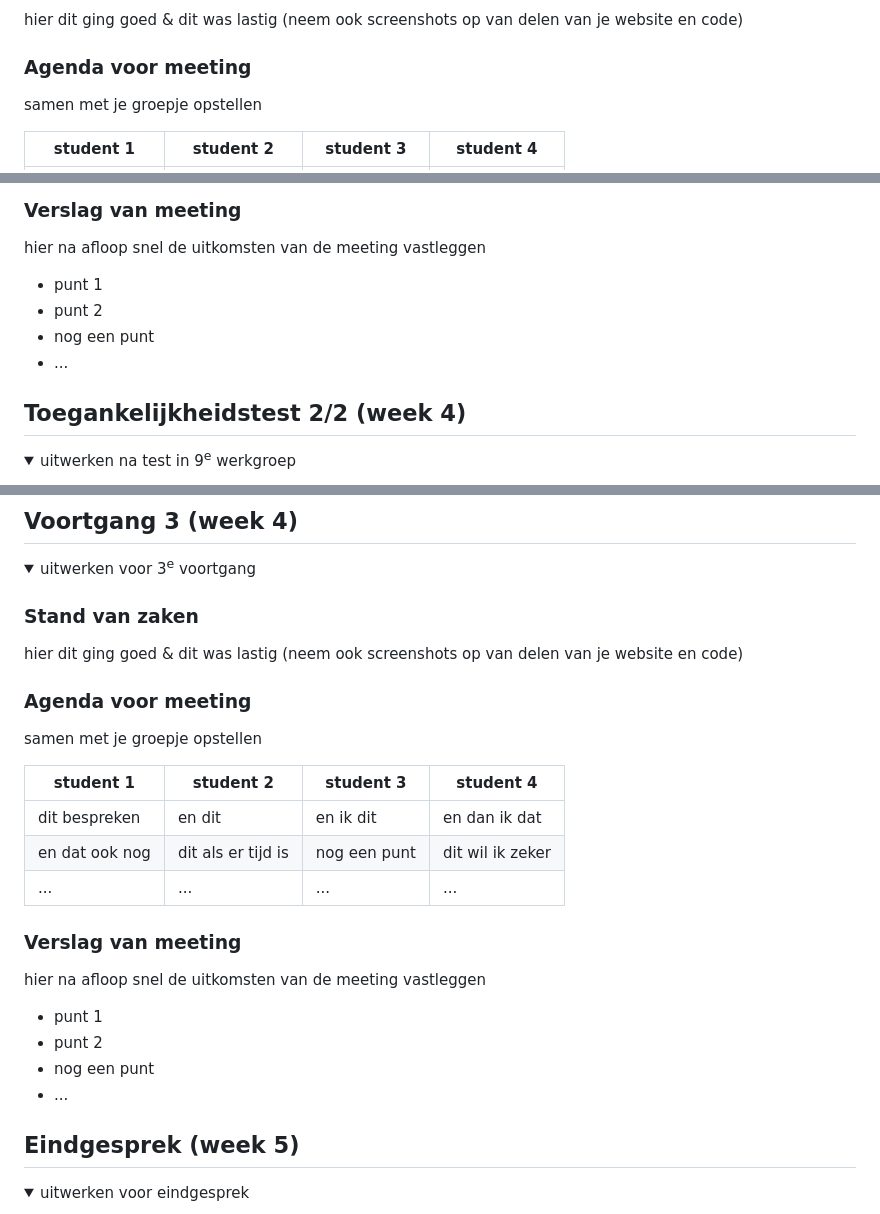
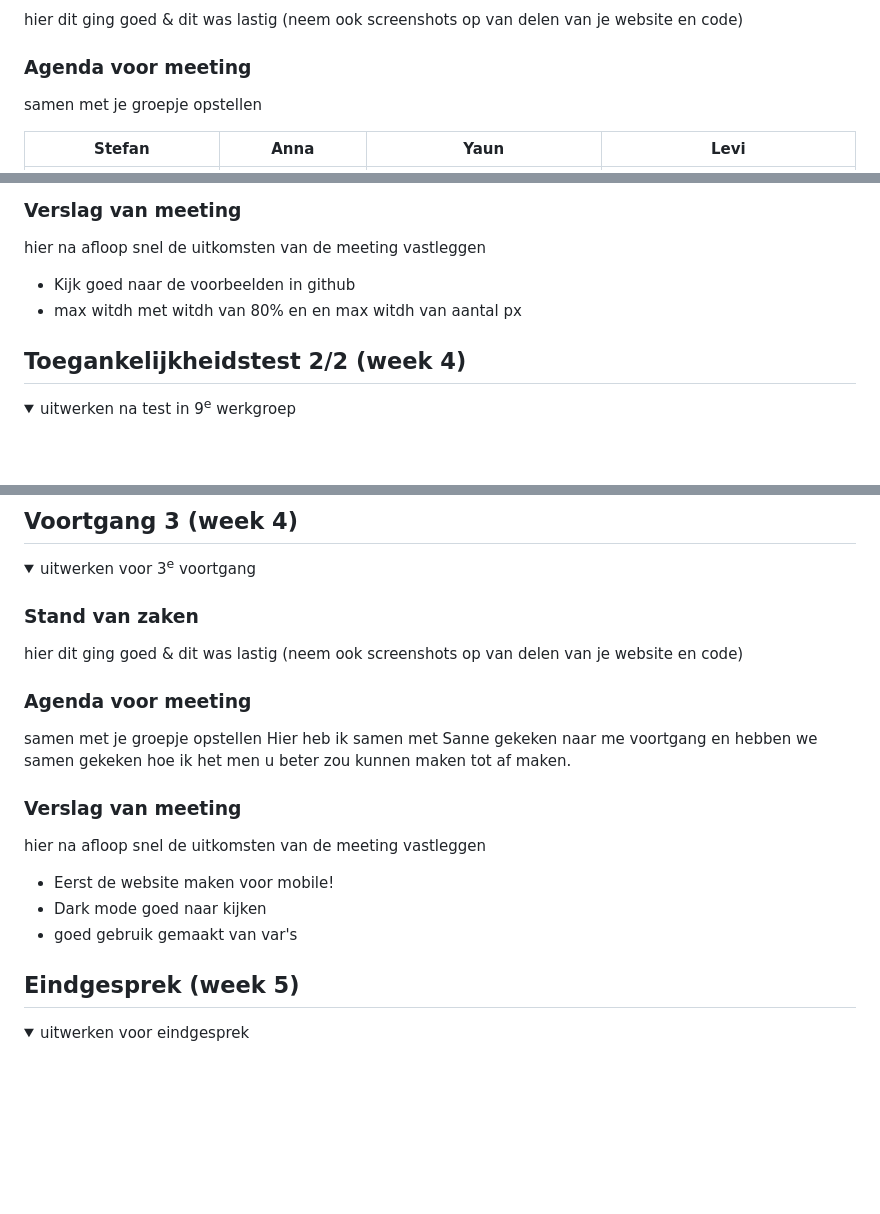
Before and after one commit to Levititarsole/Front-End, a Markdown page: README.md, 3 parts joined by grey strips. GitHub-like rendering; folded sections open; blank space fills up the shorter version.

```diff
--- a/README.md
+++ b/README.md
@@ -131,5 +131,5 @@ Ik merkte vooral dat ik erg voorliep op andere uit de klas maar ik heb goeie fee
   ### Agenda voor meeting
   samen met je groepje opstellen
 
-  | student 1      | student 2          | student 3    | student 4        |
+  | Stefan      | Anna          | Yaun    | Levi       |
   | ---            | ---                | ---          | ---              |
@@ -141,10 +140,8 @@ Ik merkte vooral dat ik erg voorliep op andere uit de klas maar ik heb goeie fee
   ### Verslag van meeting
   hier na afloop snel de uitkomsten van de meeting vastleggen
 
-  - punt 1
-  - punt 2
-  - nog een punt
-- ...
+- Kijk goed naar de voorbeelden in github
+- max witdh met witdh van 80% en en max witdh van aantal px
 
 </details>
 
@@ -177,21 +174,15 @@ Ik merkte vooral dat ik erg voorliep op andere uit de klas maar ik heb goeie fee
 
   ### Agenda voor meeting
   samen met je groepje opstellen
-
-  | student 1      | student 2          | student 3    | student 4        |
-  | ---            | ---                | ---          | ---              |
-  | dit bespreken  | en dit             | en ik dit    | en dan ik dat    |
-  | en dat ook nog | dit als er tijd is | nog een punt | dit wil ik zeker |
-  | ...            | ...                | ...          | ...              |
+Hier heb ik samen met Sanne gekeken naar me voortgang en hebben we samen gekeken hoe ik het men u beter zou kunnen maken tot af maken.
 
 
   ### Verslag van meeting
   hier na afloop snel de uitkomsten van de meeting vastleggen
 
-  - punt 1
-  - punt 2
-  - nog een punt
-  - ...
+- Eerst de website maken voor mobile!
+- Dark mode goed naar kijken
+- goed gebruik gemaakt van var's
 
 </details>
 
```
Also changed, not shown: other parts of README.md (+2 -3 lines).
